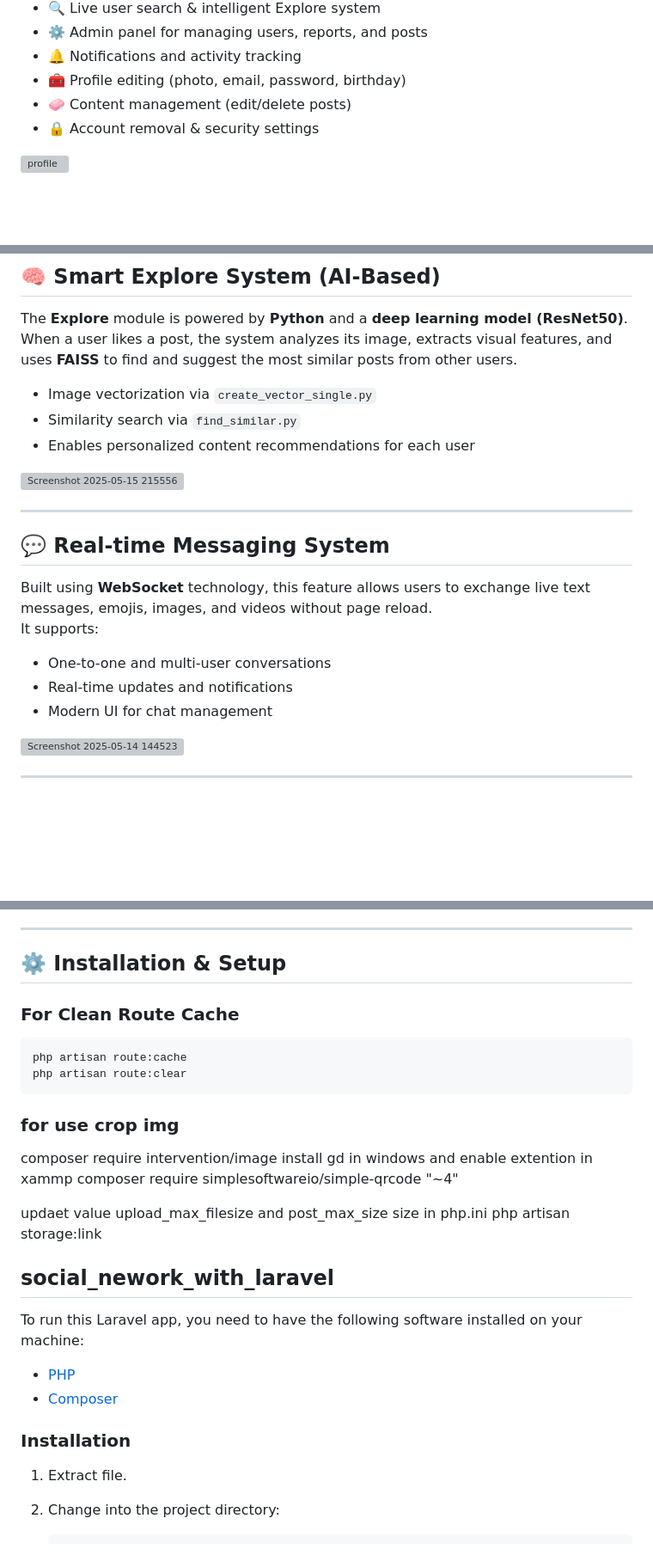
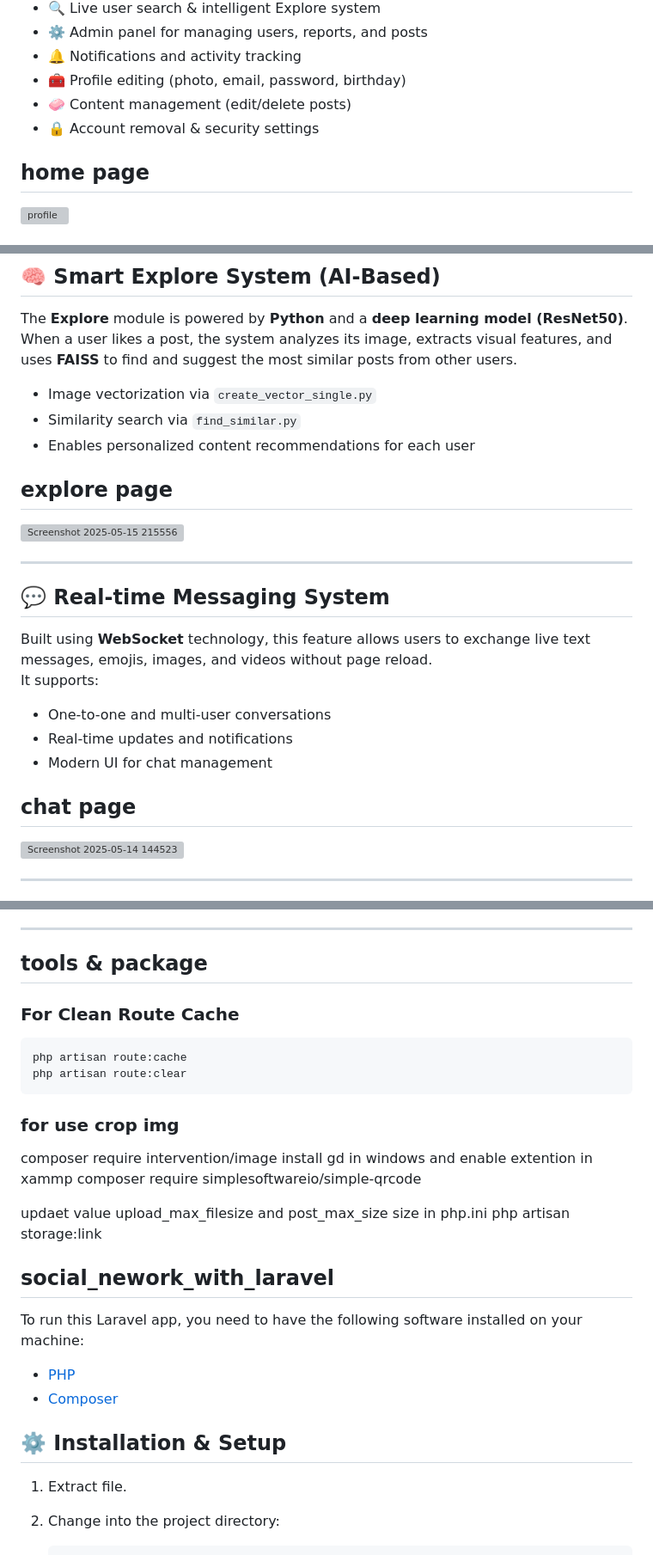
Before and after one commit to hosseinnzr/social_nework_with_laravel_v3.0, a Markdown page: README.md, 3 parts joined by grey strips. Shown at 86% size. Rendered like a GitHub page; blank space fills up the shorter version; grey boxes are pictures that could not be loaded.

````diff
--- a/README.md
+++ b/README.md
@@ -29,5 +29,7 @@ It integrates **Laravel**, **MySQL**, and **WebSocket** technologies to deliver
 - 🧼 Content management (edit/delete posts)
 - 🔒 Account removal & security settings
 
+home page
+--
 ![profile](https://github.com/user-attachments/assets/0bef00ce-df23-4f7c-9ad4-88e8728a1e59)
 
@@ -42,7 +51,8 @@ When a user likes a post, the system analyzes its image, extracts visual feature
 - Similarity search via `find_similar.py`
 - Enables personalized content recommendations for each user
 
-
+explore page
+--
 <img width="1556" height="863" alt="Screenshot 2025-05-15 215556" src="https://github.com/user-attachments/assets/d5ed79a3-d252-4eac-af57-313c1256c2e8" />
 
 ---
@@ -55,6 +65,8 @@ It supports:
 - Real-time updates and notifications
 - Modern UI for chat management
 
+chat page
+--
 <img width="1433" height="858" alt="Screenshot 2025-05-14 144523" src="https://github.com/user-attachments/assets/04c5fad0-1d41-48d5-8c67-79b6a363a771" />
 
 ---
@@ -83,8 +95,7 @@ It also includes a **dedicated admin panel** that connects directly to the datab
 
 ---
 
-## ⚙️ Installation & Setup
-
+## tools & package
 ### For Clean Route Cache
 ```bash
 php artisan route:cache
@@ -94,7 +105,7 @@ php artisan route:clear
 ### for use crop img
 composer require intervention/image
 install gd in windows and enable extention in xammp
-composer require simplesoftwareio/simple-qrcode "~4"
+composer require simplesoftwareio/simple-qrcode
 
 updaet value upload_max_filesize and post_max_size size in php.ini
 php artisan storage:link
@@ -105,7 +116,7 @@ To run this Laravel app, you need to have the following software installed on yo
 - [Composer](https://getcomposer.org/)
 
 
-### Installation
+## ⚙️ Installation & Setup
 1. Extract file.
 
 2. Change into the project directory:
````
Also changed, not shown: other parts of README.md (+7 -0 lines).
